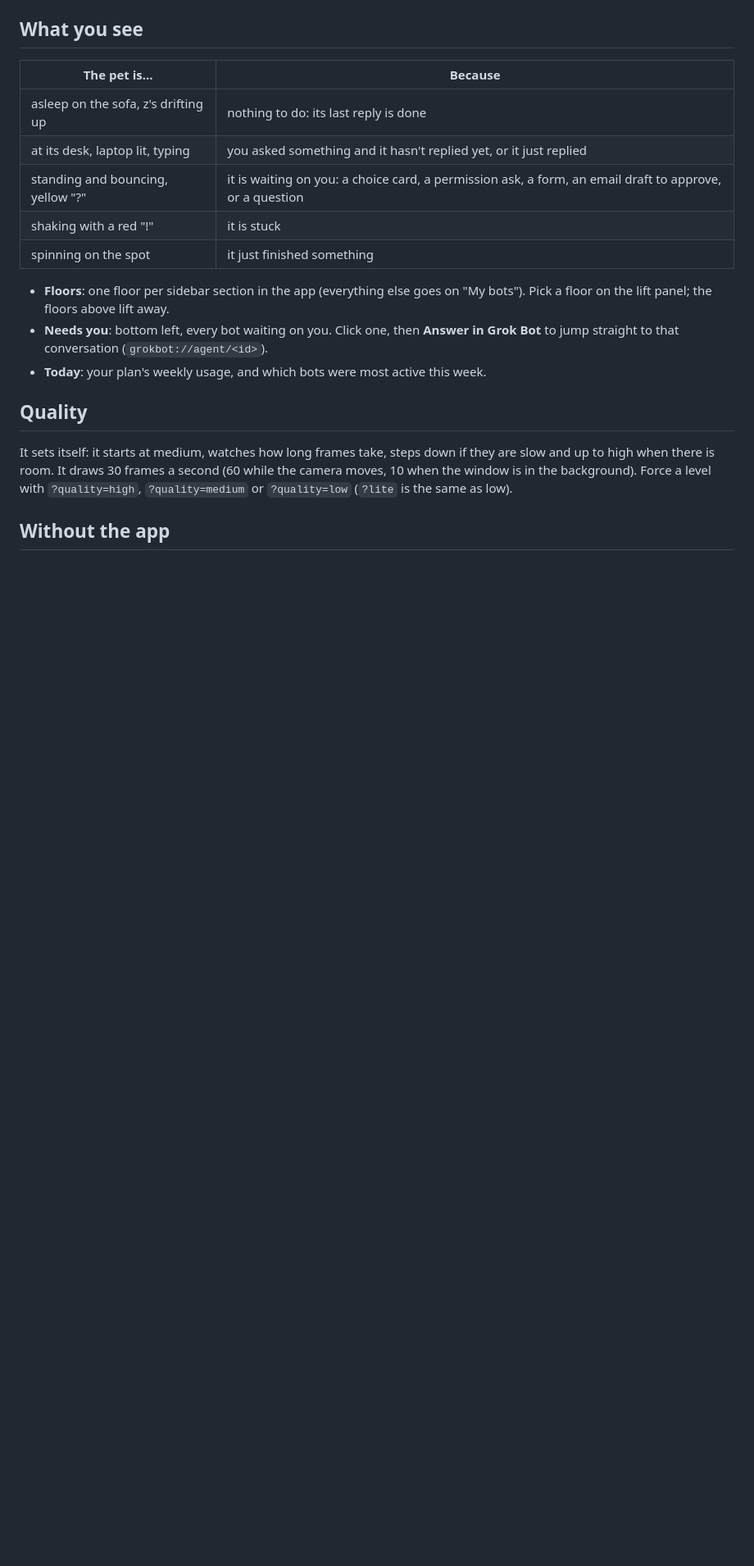
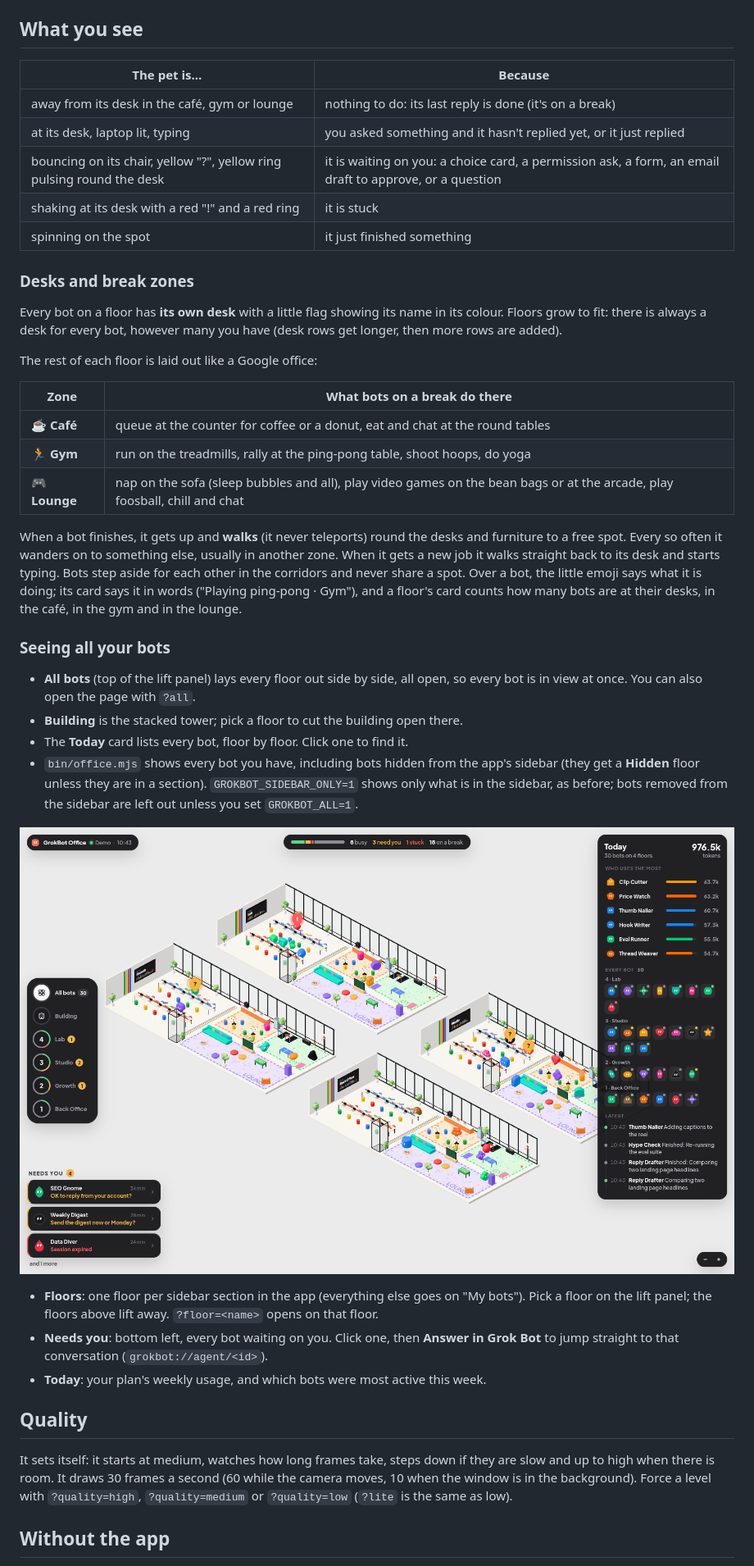
Before and after one commit to Charonyuu/grokbot-office, a Markdown page: README.md, the part around one of its changes. Shown at 82% size. Drawn GitHub-style; pictures changed too: docs/all-bots.png (added); blank space fills up the shorter version.

Commit message:
README: desks, café/gym/lounge zones, All bots view (EN + 中文)

```diff
--- a/README.md
+++ b/README.md
@@ -28,13 +28,36 @@ Open http://127.0.0.1:4321/. Your bots appear on their own.
 
 | The pet is... | Because |
 |---|---|
-| asleep on the sofa, z's drifting up | nothing to do: its last reply is done |
+| away from its desk in the café, gym or lounge | nothing to do: its last reply is done (it's on a break) |
 | at its desk, laptop lit, typing | you asked something and it hasn't replied yet, or it just replied |
-| standing and bouncing, yellow "?" | it is waiting on you: a choice card, a permission ask, a form, an email draft to approve, or a question |
-| shaking with a red "!" | it is stuck |
+| bouncing on its chair, yellow "?", yellow ring pulsing round the desk | it is waiting on you: a choice card, a permission ask, a form, an email draft to approve, or a question |
+| shaking at its desk with a red "!" and a red ring | it is stuck |
 | spinning on the spot | it just finished something |
 
-- **Floors**: one floor per sidebar section in the app (everything else goes on "My bots"). Pick a floor on the lift panel; the floors above lift away.
+### Desks and break zones
+
+Every bot on a floor has **its own desk** with a little flag showing its name in its colour. Floors grow to fit: there is always a desk for every bot, however many you have (desk rows get longer, then more rows are added).
+
+The rest of each floor is laid out like a Google office:
+
+| Zone | What bots on a break do there |
+|---|---|
+| ☕ **Café** | queue at the counter for coffee or a donut, eat and chat at the round tables |
+| 🏃 **Gym** | run on the treadmills, rally at the ping-pong table, shoot hoops, do yoga |
+| 🎮 **Lounge** | nap on the sofa (sleep bubbles and all), play video games on the bean bags or at the arcade, play foosball, chill and chat |
+
+When a bot finishes, it gets up and **walks** (it never teleports) round the desks and furniture to a free spot. Every so often it wanders on to something else, usually in another zone. When it gets a new job it walks straight back to its desk and starts typing. Bots step aside for each other in the corridors and never share a spot. Over a bot, the little emoji says what it is doing; its card says it in words ("Playing ping-pong · Gym"), and a floor's card counts how many bots are at their desks, in the café, in the gym and in the lounge.
+
+### Seeing all your bots
+
+- **All bots** (top of the lift panel) lays every floor out side by side, all open, so every bot is in view at once. You can also open the page with `?all`.
+- **Building** is the stacked tower; pick a floor to cut the building open there.
+- The **Today** card lists every bot, floor by floor. Click one to find it.
+- `bin/office.mjs` shows every bot you have, including bots hidden from the app's sidebar (they get a **Hidden** floor unless they are in a section). `GROKBOT_SIDEBAR_ONLY=1` shows only what is in the sidebar, as before; bots removed from the sidebar are left out unless you set `GROKBOT_ALL=1`.
+
+![All bots: every floor side by side](docs/all-bots.png)
+
+- **Floors**: one floor per sidebar section in the app (everything else goes on "My bots"). Pick a floor on the lift panel; the floors above lift away. `?floor=<name>` opens on that floor.
 - **Needs you**: bottom left, every bot waiting on you. Click one, then **Answer in Grok Bot** to jump straight to that conversation (`grokbot://agent/<id>`).
 - **Today**: your plan's weekly usage, and which bots were most active this week.
 
```
Also changed, not shown: other parts of README.md (+16 -4 lines), docs/zones.png (added).
